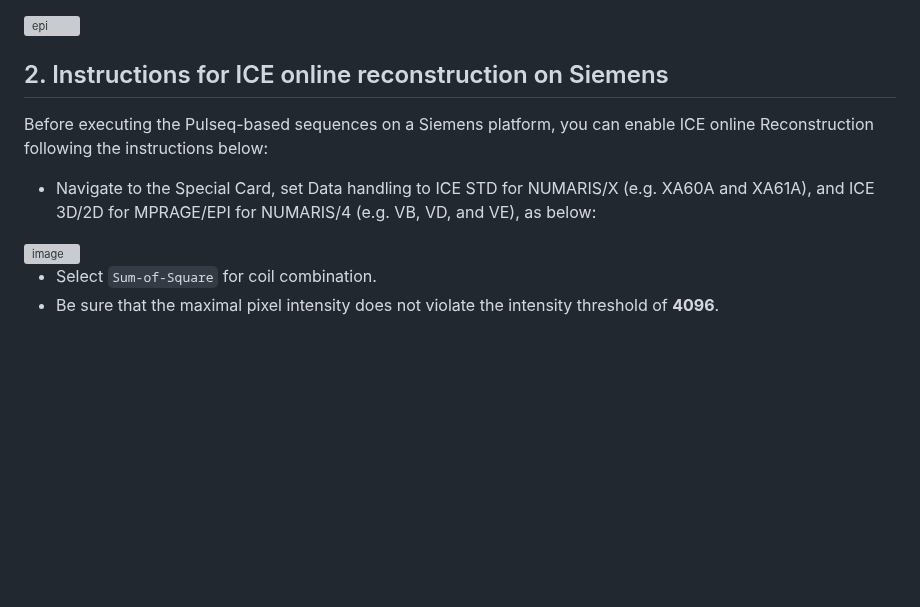
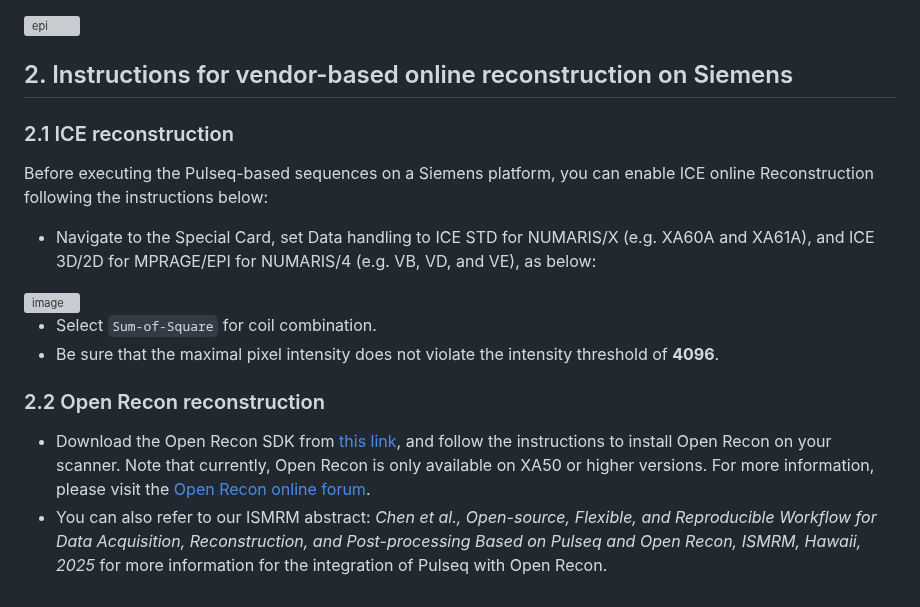
Before and after one commit to pulseq/Pulseq-Rocks-2023-24-ISMRM-Reproducibility-Challenge, a Markdown page: image_reconstruction_tutorial/readme.md, the part around the change. GitHub-like rendering; blank space fills up the shorter version; grey boxes are pictures that could not be loaded.

```diff
--- a/image_reconstruction_tutorial/readme.md
+++ b/image_reconstruction_tutorial/readme.md
@@ -34,7 +34,8 @@ This directory contains materials and tutorials for
 
 <img width="1046" height="1045" alt="epi" src="https://github.com/user-attachments/assets/d2d97464-0964-4cbb-8b79-c0cc6eb146c4" />
 
-## 2. Instructions for ICE online reconstruction on Siemens
+## 2. Instructions for vendor-based online reconstruction on Siemens
+### 2.1 ICE reconstruction
 Before executing the Pulseq-based sequences on a Siemens platform, you can enable ICE online Reconstruction following the instructions below:
 * Navigate to the Special Card, set Data handling to ICE STD for NUMARIS/X (e.g. XA60A and XA61A), and ICE 3D/2D for MPRAGE/EPI for NUMARIS/4 (e.g. VB, VD, and VE), as below:
 
@@ -42,3 +43,6 @@ Before executing the Pulseq-based sequences on a Siemens platform, you can enabl
 
 * Select `Sum-of-Square` for coil combination.
 * Be sure that the maximal pixel intensity does not violate the intensity threshold of **4096**.
+### 2.2 Open Recon reconstruction
+* Download the Open Recon SDK from [this link](https://www.magnetom.net/t/open-recon-sdk-downloads/7223), and follow the instructions to install Open Recon on your scanner. Note that currently, Open Recon is only available on XA50 or higher versions. For more information, please visit the [Open Recon online forum](https://www.magnetom.net/c/openrecon/35).
+* You can also refer to our ISMRM abstract: *Chen et al., Open-source, Flexible, and Reproducible Workflow for Data Acquisition, Reconstruction, and Post-processing Based on Pulseq and Open Recon, ISMRM, Hawaii, 2025* for more information for the integration of Pulseq with Open Recon.
```
